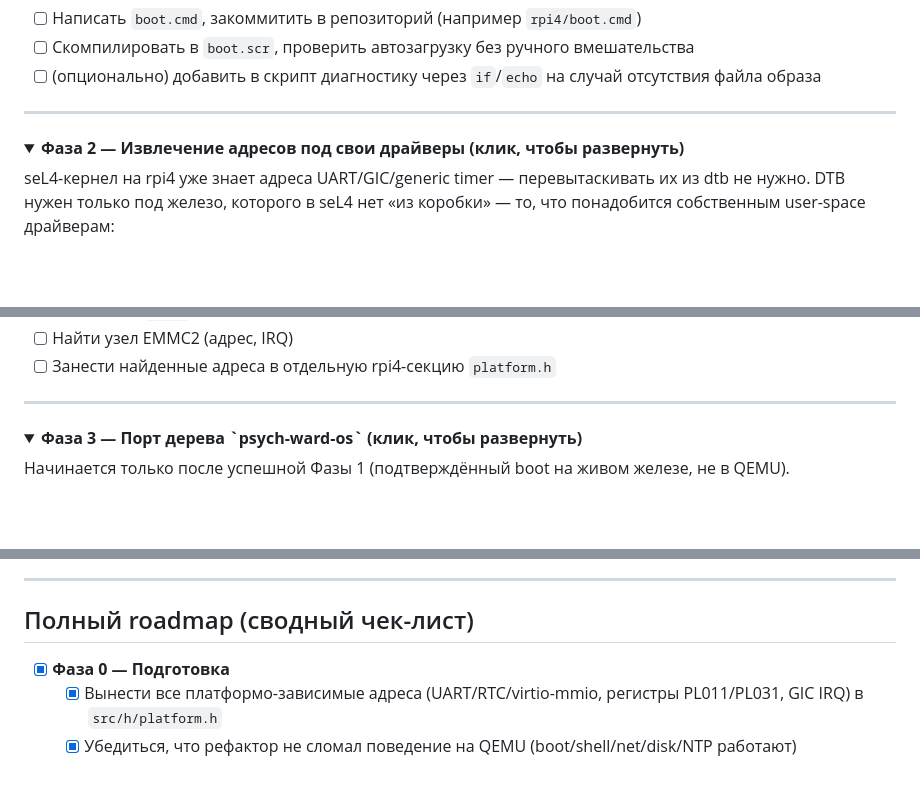
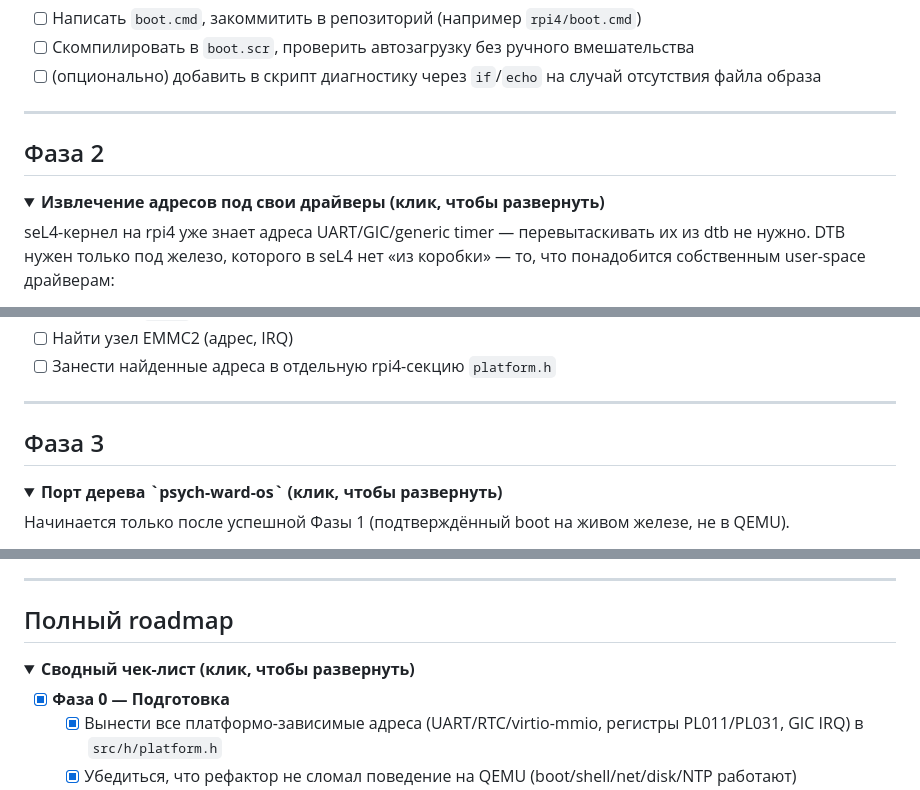
Before and after one commit to dzen25/psych-ward-os, a Markdown page: ROADMAP.md, 3 parts joined by grey strips. Drawn GitHub-style; folded sections open; blank space fills up the shorter version.

Commit message:
docs(readme): The RPi4 branch's README has been reworked into a self-contained, practical guide with a complete roadmap

```diff
--- a/ROADMAP.md
+++ b/ROADMAP.md
@@ -158,9 +157,9 @@ mkimage -A arm64 -O linux -T script -C none -d boot.cmd boot.scr
 </details>
 
 ---
-
+## Фаза 2
 <details>
-<summary><b>Фаза 2 — Извлечение адресов под свои драйверы (клик, чтобы развернуть)</b></summary>
+<summary><b> Извлечение адресов под свои драйверы (клик, чтобы развернуть)</b></summary>
 
 seL4-кернел на rpi4 уже знает адреса UART/GIC/generic timer — перевытаскивать их из dtb не нужно. DTB нужен только под железо, которого в seL4 нет «из коробки» — то, что понадобится собственным user-space драйверам:
 
@@ -182,8 +181,10 @@ dtc -I dtb -O dts bcm2711-rpi-4-b.dtb -o bcm2711-rpi-4-b.dts
 
 ---
 
+## Фаза 3
+
 <details>
-<summary><b>Фаза 3 — Порт дерева `psych-ward-os` (клик, чтобы развернуть)</b></summary>
+<summary><b>Порт дерева `psych-ward-os` (клик, чтобы развернуть)</b></summary>
 
 Начинается только после успешной Фазы 1 (подтверждённый boot на живом железе, не в QEMU).
 
@@ -233,7 +234,10 @@ RPi4 имеет GICv2 и PL011-совместимый UART0 — ожидаютс
 
 ---
 
-## Полный roadmap (сводный чек-лист)
+## Полный roadmap
+
+<details>
+<summary><b>Cводный чек-лист (клик, чтобы развернуть)</b></summary>
 
 - [x] **Фаза 0 — Подготовка**
   - [x] Вынести все платформо-зависимые адреса (UART/RTC/virtio-mmio, регистры PL011/PL031, GIC IRQ) в `src/h/platform.h`
```
Also changed, not shown: other parts of ROADMAP.md (+2 -1 lines).
